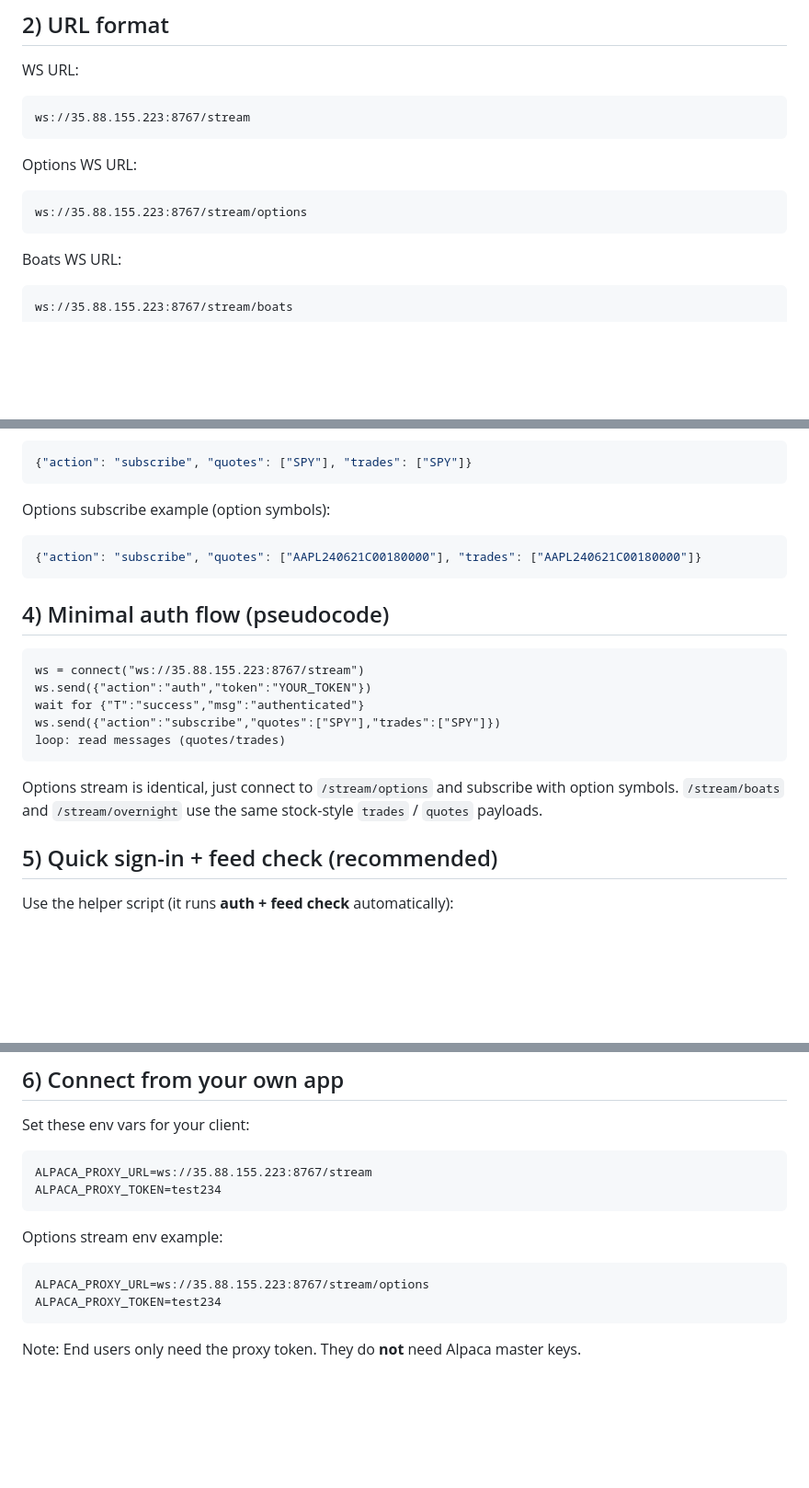
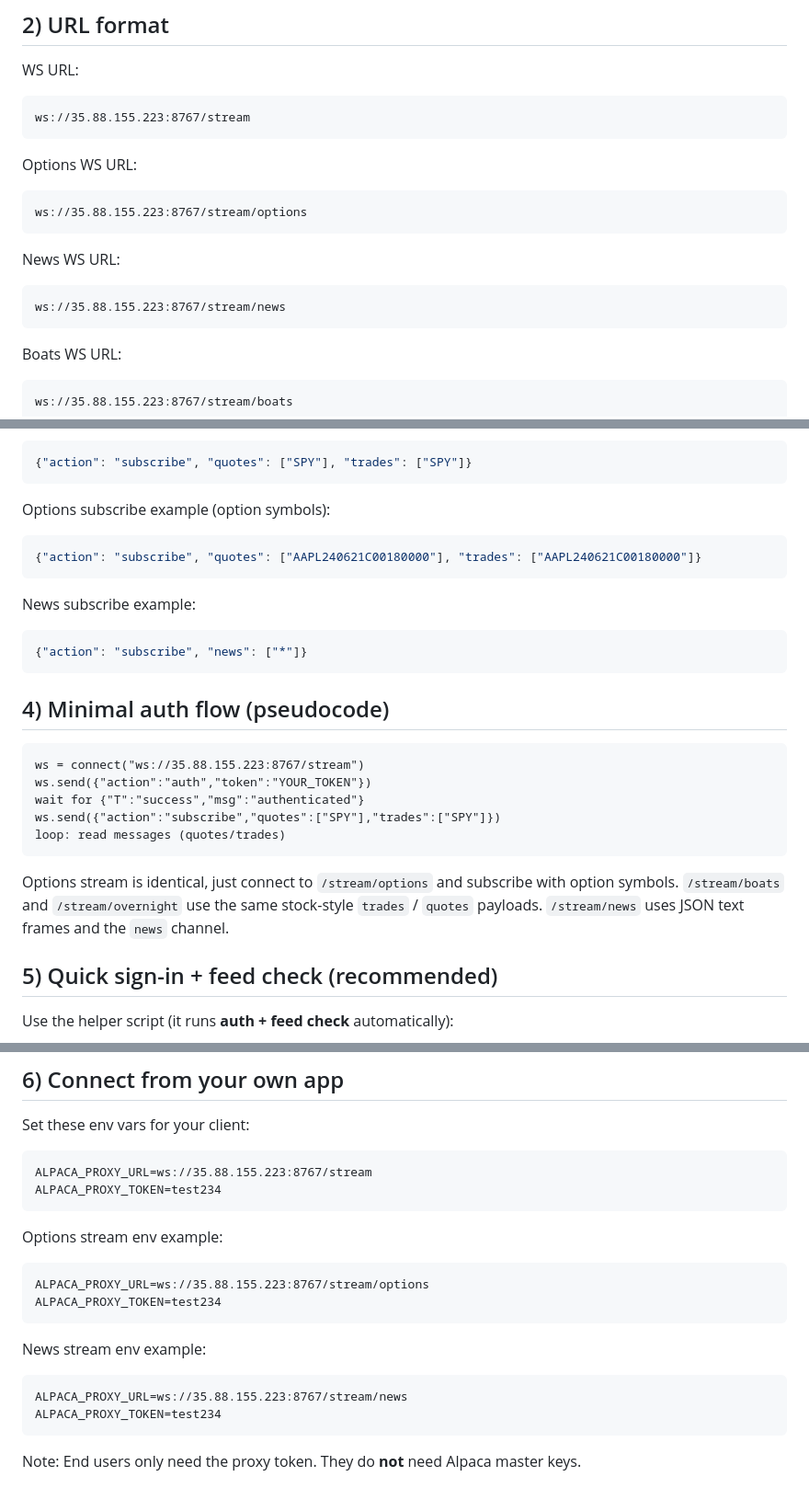
Before and after one commit to Ikkisovi/Websocket-DataFeed-Proxy, a Markdown page: docs/cloud-ws-usage.md, 3 parts joined by grey strips. Shown at 92% size. Drawn GitHub-style; blank space fills up the shorter version.

````diff
--- a/docs/cloud-ws-usage.md
+++ b/docs/cloud-ws-usage.md
@@ -21,6 +22,10 @@ ws://35.88.155.223:8767/stream
 Options WS URL:
 ```
 ws://35.88.155.223:8767/stream/options
+```
+News WS URL:
+```
+ws://35.88.155.223:8767/stream/news
 ```
 Boats WS URL:
 ```
@@ -55,6 +60,11 @@ Options subscribe example (option symbols):
 {"action": "subscribe", "quotes": ["AAPL240621C00180000"], "trades": ["AAPL240621C00180000"]}
 ```
 
+News subscribe example:
+```json
+{"action": "subscribe", "news": ["*"]}
+```
+
 ## 4) Minimal auth flow (pseudocode)
 
 ```
@@ -67,6 +77,7 @@ loop: read messages (quotes/trades)
 
 Options stream is identical, just connect to `/stream/options` and subscribe with option symbols.
 `/stream/boats` and `/stream/overnight` use the same stock-style `trades` / `quotes` payloads.
+`/stream/news` uses JSON text frames and the `news` channel.
 
 ## 5) Quick sign-in + feed check (recommended)
 
@@ -92,6 +103,12 @@ ALPACA_PROXY_TOKEN=test234
 Options stream env example:
 ```
 ALPACA_PROXY_URL=ws://35.88.155.223:8767/stream/options
+ALPACA_PROXY_TOKEN=test234
+```
+
+News stream env example:
+```
+ALPACA_PROXY_URL=ws://35.88.155.223:8767/stream/news
 ALPACA_PROXY_TOKEN=test234
 ```
 
````
Also changed, not shown: other parts of docs/cloud-ws-usage.md (+1 -0 lines), docs/ec2_alpaca_proxy_api.md (+88 -8 lines).
